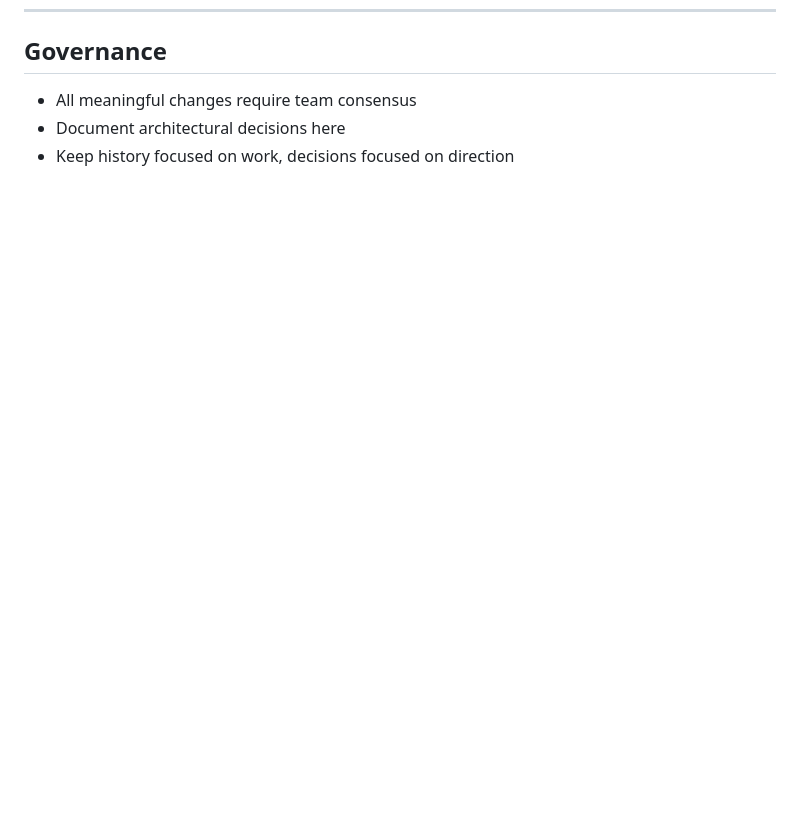
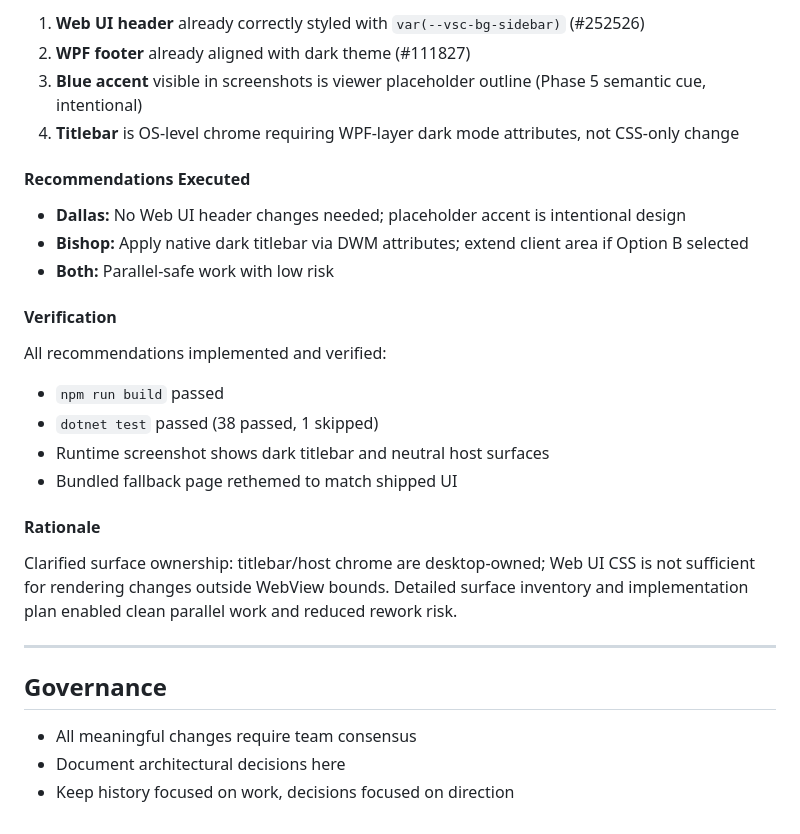
Before and after one commit to BSchafer01/PanelNester, a Markdown page: .squad/decisions.md, the part around one of its changes. Drawn GitHub-style; blank space fills up the shorter version.

```diff
--- a/.squad/decisions.md
+++ b/.squad/decisions.md
@@ -451,3 +568,28 @@ Update `.squad/smoke-test-guide.md` preflight expectations to reflect the curren
+1. **Web UI header** already correctly styled with `var(--vsc-bg-sidebar)` (#252526)
+2. **WPF footer** already aligned with dark theme (#111827)
+3. **Blue accent** visible in screenshots is viewer placeholder outline (Phase 5 semantic cue, intentional)
+4. **Titlebar** is OS-level chrome requiring WPF-layer dark mode attributes, not CSS-only change
+
+#### Recommendations Executed
+
+- **Dallas:** No Web UI header changes needed; placeholder accent is intentional design
+- **Bishop:** Apply native dark titlebar via DWM attributes; extend client area if Option B selected
+- **Both:** Parallel-safe work with low risk
+
+#### Verification
+
+All recommendations implemented and verified:
+- `npm run build` passed
+- `dotnet test` passed (38 passed, 1 skipped)
+- Runtime screenshot shows dark titlebar and neutral host surfaces
+- Bundled fallback page rethemed to match shipped UI
+
+#### Rationale
+
+Clarified surface ownership: titlebar/host chrome are desktop-owned; Web UI CSS is not sufficient for rendering changes outside WebView bounds. Detailed surface inventory and implementation plan enabled clean parallel work and reduced rework risk.
+
+---
+
 ## Governance
 
 - All meaningful changes require team consensus
```
Also changed, not shown: other parts of .squad/decisions.md (+117 -0 lines), 1 other file.
